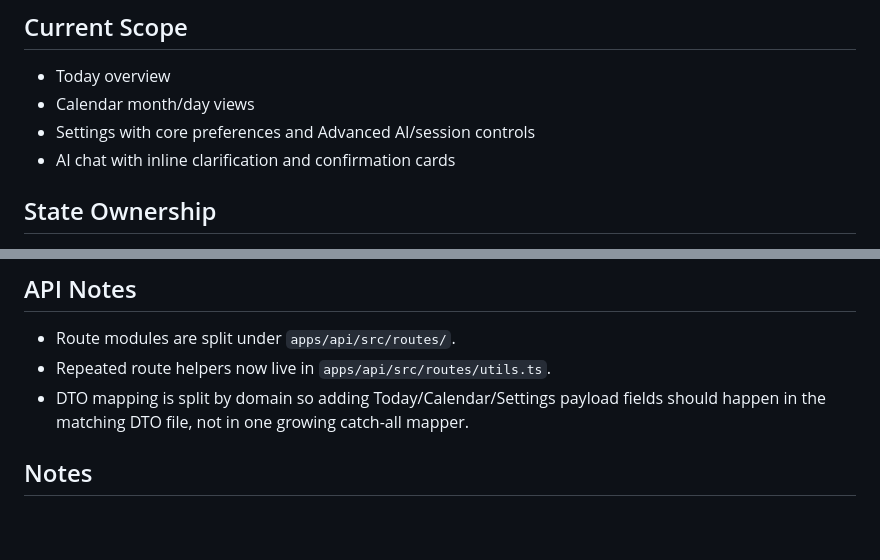
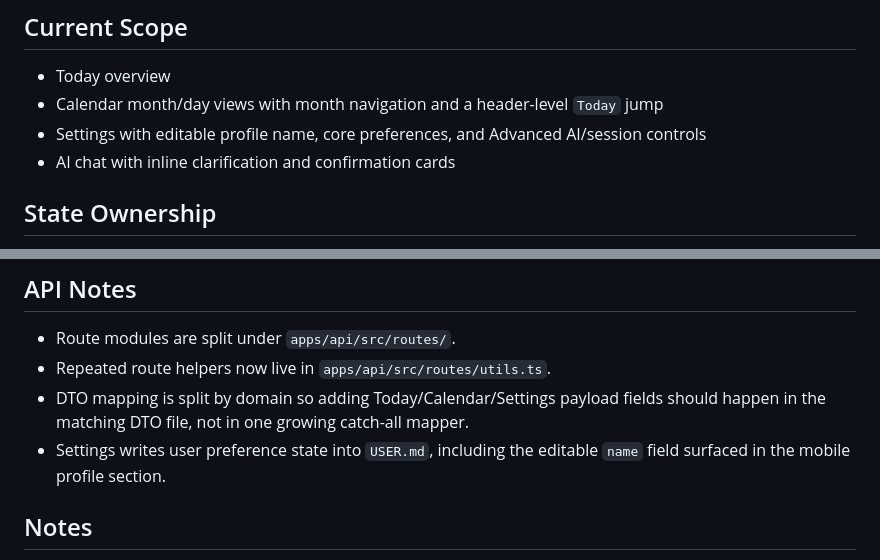
Before and after one commit to SeaverDahlgren/OpenCal, a Markdown page: docs/mobile.md, 2 parts joined by grey strips. Drawn GitHub-style; blank space fills up the shorter version.

Commit message:
docs(mobile): note editable name and today jump

```diff
--- a/docs/mobile.md
+++ b/docs/mobile.md
@@ -75,8 +75,8 @@ read_when:
 ## Current Scope
 
 - Today overview
-- Calendar month/day views
-- Settings with core preferences and Advanced AI/session controls
+- Calendar month/day views with month navigation and a header-level `Today` jump
+- Settings with editable profile name, core preferences, and Advanced AI/session controls
 - AI chat with inline clarification and confirmation cards
 
 ## State Ownership
@@ -98,6 +98,7 @@ read_when:
 - Route modules are split under `apps/api/src/routes/`.
 - Repeated route helpers now live in `apps/api/src/routes/utils.ts`.
 - DTO mapping is split by domain so adding Today/Calendar/Settings payload fields should happen in the matching DTO file, not in one growing catch-all mapper.
+- Settings writes user preference state into `USER.md`, including the editable `name` field surfaced in the mobile profile section.
 
 ## Notes
 
```
